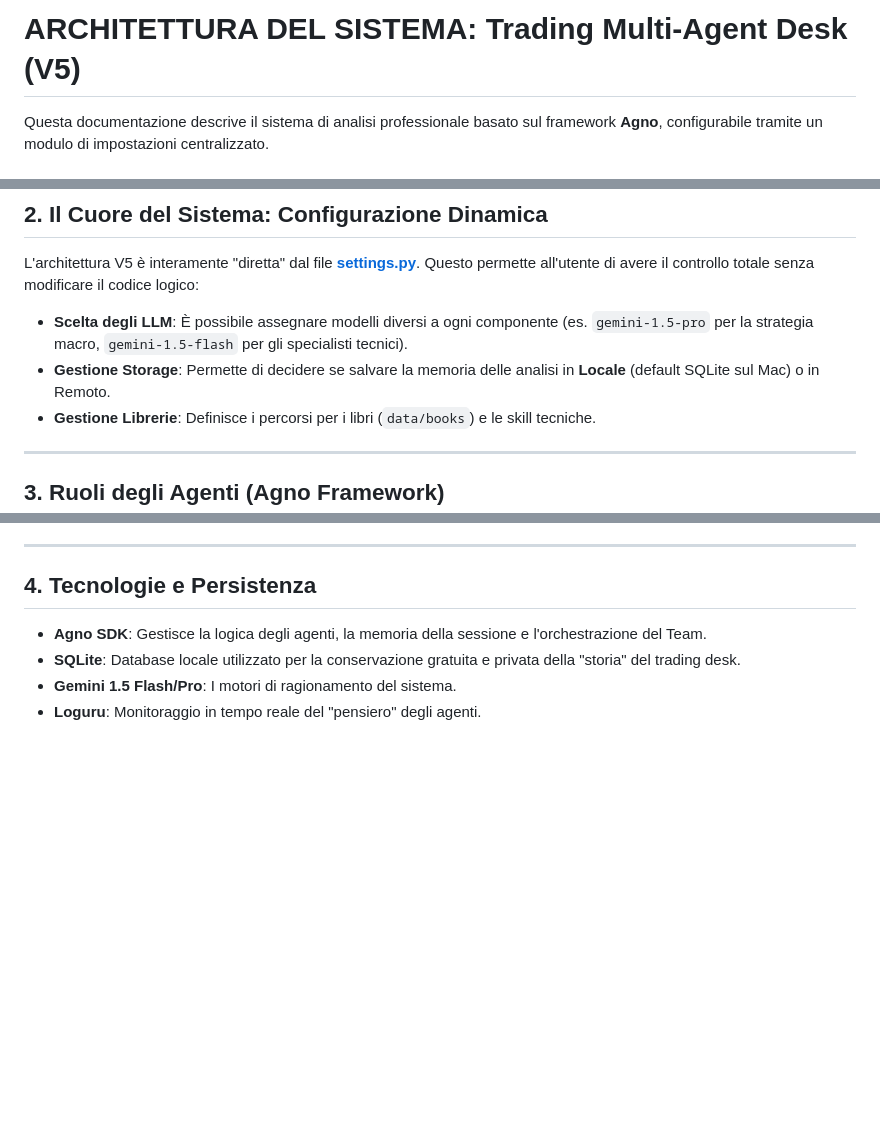
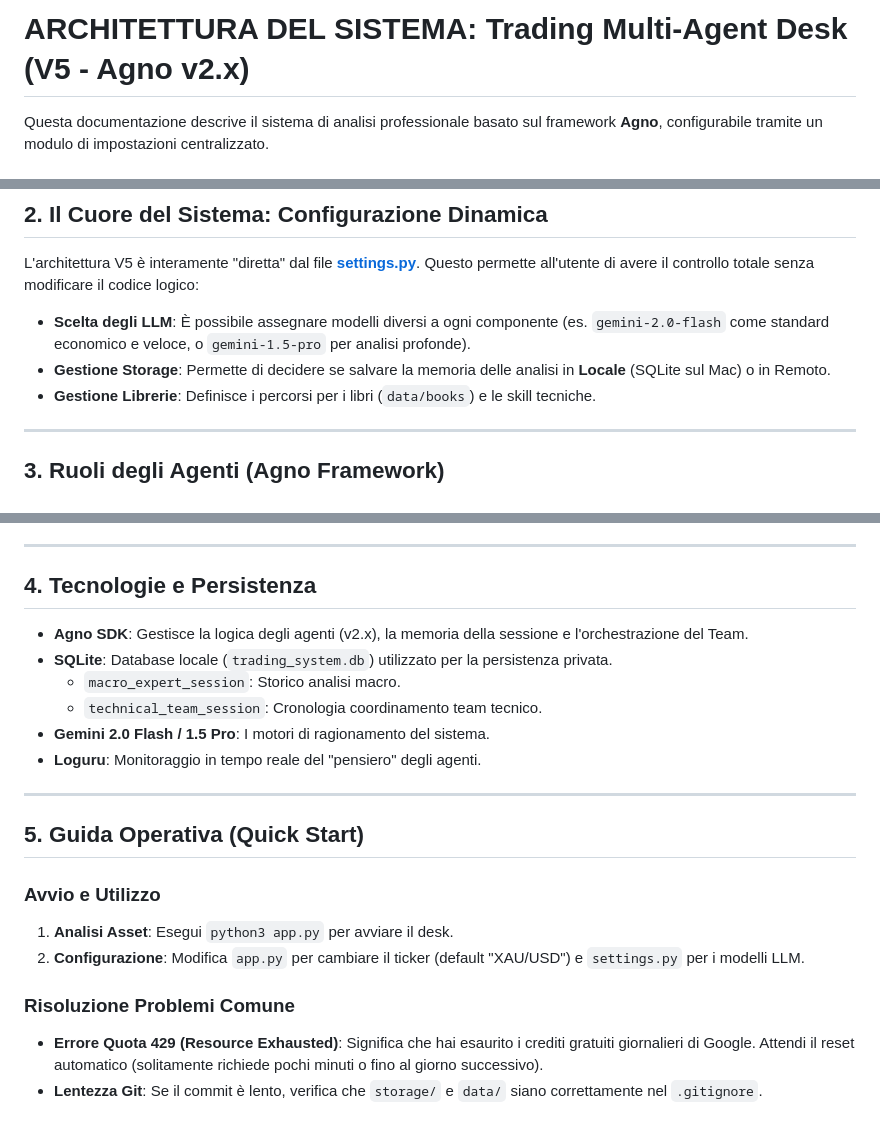
Before and after one commit to 77gpp/Trading-App, a Markdown page: documentazione/architettura.md, 3 parts joined by grey strips. Rendered like a GitHub page; blank space fills up the shorter version.

Commit message:
Documentazione centralizzata in architettura.md e pulizia finale

```diff
--- a/documentazione/architettura.md
+++ b/documentazione/architettura.md
@@ -1,4 +1,4 @@
-# ARCHITETTURA DEL SISTEMA: Trading Multi-Agent Desk (V5)
+# ARCHITETTURA DEL SISTEMA: Trading Multi-Agent Desk (V5 - Agno v2.x)
 
 Questa documentazione descrive il sistema di analisi professionale basato sul framework **Agno**, configurabile tramite un modulo di impostazioni centralizzato.
 
@@ -86,8 +86,8 @@ graph TD
 
 L'architettura V5 è interamente "diretta" dal file **[settings.py](file:///Users/gpp/Programmazione/Trading/In%20Lavorazione/Trading_AI_App%20v2/settings.py)**. Questo permette all'utente di avere il controllo totale senza modificare il codice logico:
 
-*   **Scelta degli LLM**: È possibile assegnare modelli diversi a ogni componente (es. `gemini-1.5-pro` per la strategia macro, `gemini-1.5-flash` per gli specialisti tecnici).
-*   **Gestione Storage**: Permette di decidere se salvare la memoria delle analisi in **Locale** (default SQLite sul Mac) o in Remoto.
+*   **Scelta degli LLM**: È possibile assegnare modelli diversi a ogni componente (es. `gemini-2.0-flash` come standard economico e veloce, o `gemini-1.5-pro` per analisi profonde).
+*   **Gestione Storage**: Permette di decidere se salvare la memoria delle analisi in **Locale** (SQLite sul Mac) o in Remoto.
 *   **Gestione Librerie**: Definisce i percorsi per i libri (`data/books`) e le skill tecniche.
 
 ---
@@ -116,7 +116,21 @@ A differenza dei classici sistemi RAG, la V5 mantiene la ricerca file nativa di
 
 ## 4. Tecnologie e Persistenza
 
-*   **Agno SDK**: Gestisce la logica degli agenti, la memoria della sessione e l'orchestrazione del Team.
-*   **SQLite**: Database locale utilizzato per la conservazione gratuita e privata della "storia" del trading desk.
-*   **Gemini 1.5 Flash/Pro**: I motori di ragionamento del sistema.
+*   **Agno SDK**: Gestisce la logica degli agenti (v2.x), la memoria della sessione e l'orchestrazione del Team.
+*   **SQLite**: Database locale (`trading_system.db`) utilizzato per la persistenza privata.
+    *   `macro_expert_session`: Storico analisi macro.
+    *   `technical_team_session`: Cronologia coordinamento team tecnico.
+*   **Gemini 2.0 Flash / 1.5 Pro**: I motori di ragionamento del sistema.
 *   **Loguru**: Monitoraggio in tempo reale del "pensiero" degli agenti.
+
+---
+
+## 5. Guida Operativa (Quick Start)
+
+### Avvio e Utilizzo
+1.  **Analisi Asset**: Esegui `python3 app.py` per avviare il desk.
+2.  **Configurazione**: Modifica `app.py` per cambiare il ticker (default "XAU/USD") e `settings.py` per i modelli LLM.
+
+### Risoluzione Problemi Comune
+*   **Errore Quota 429 (Resource Exhausted)**: Significa che hai esaurito i crediti gratuiti giornalieri di Google. Attendi il reset automatico (solitamente richiede pochi minuti o fino al giorno successivo).
+*   **Lentezza Git**: Se il commit è lento, verifica che `storage/` e `data/` siano correttamente nel `.gitignore`.
```
Also changed, not shown: documentazione/walkthrough.md (deleted, +0 -41 lines).
